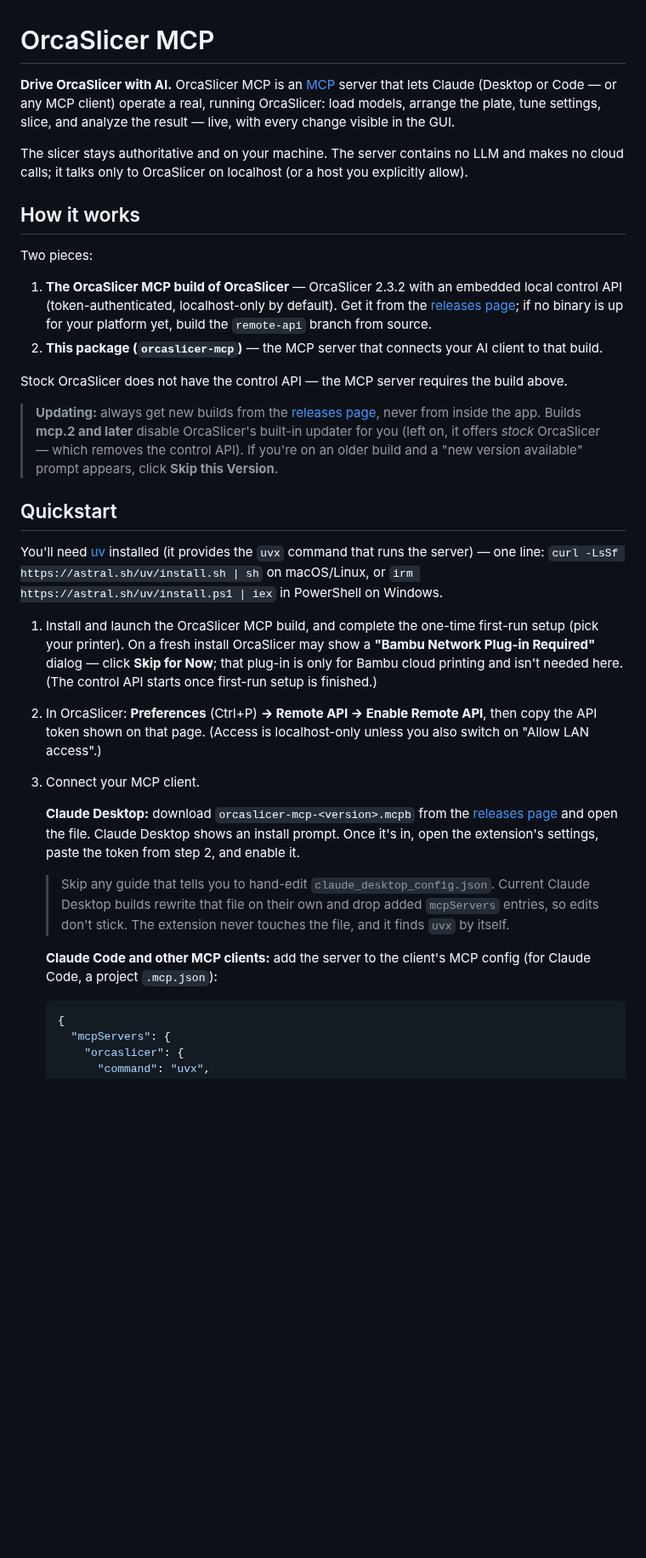
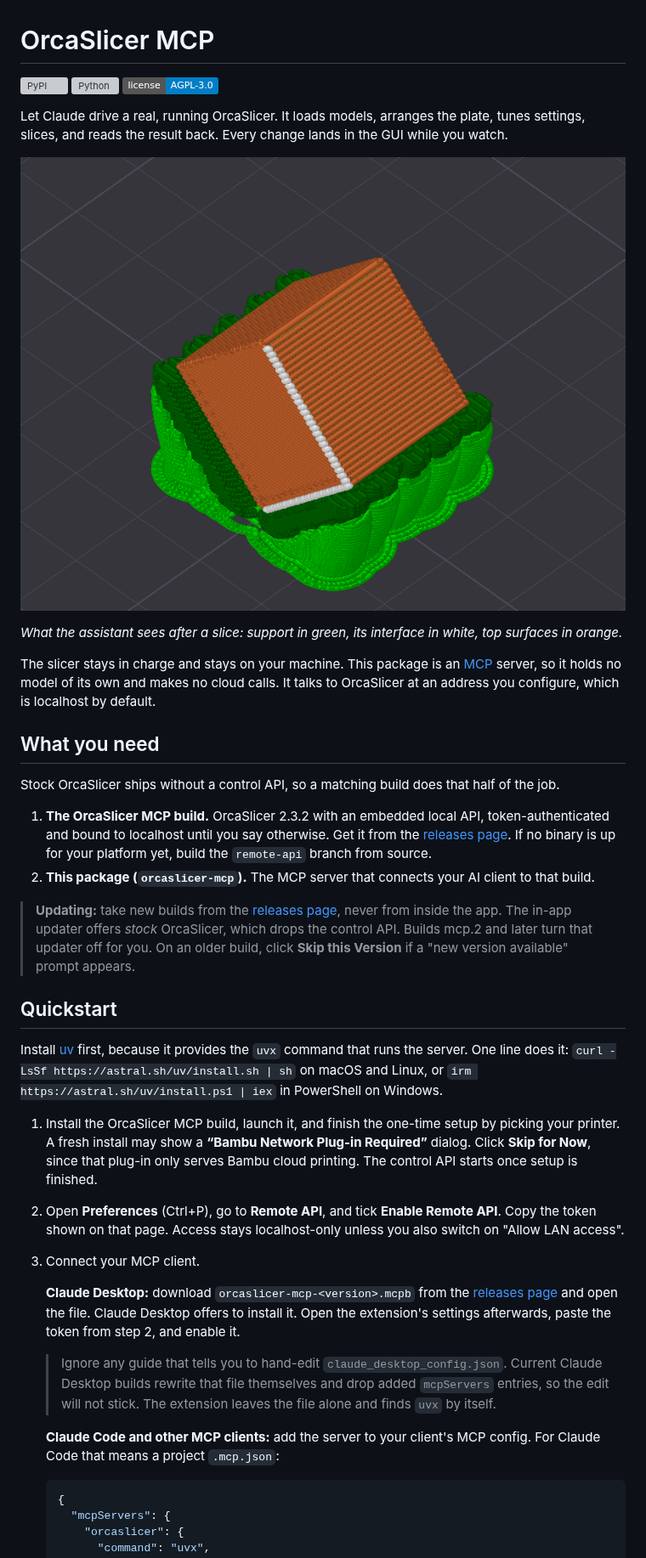
Before and after one commit to MaxEllis/orcaslicer-mcp, a Markdown page: README.md, the part around one of its changes. Shown at 85% size. GitHub-like rendering; pictures changed too: docs/images/preview-support.png (added); badges without logos; blank space fills up the shorter version; grey boxes are pictures that could not be loaded.

````diff
--- a/README.md
+++ b/README.md
@@ -1,33 +1,39 @@
 # OrcaSlicer MCP
 
-**Drive OrcaSlicer with AI.** OrcaSlicer MCP is an [MCP](https://modelcontextprotocol.io) server that lets Claude (Desktop or Code — or any MCP client) operate a real, running OrcaSlicer: load models, arrange the plate, tune settings, slice, and analyze the result — live, with every change visible in the GUI.
+[![PyPI](https://img.shields.io/pypi/v/orcaslicer-mcp)](https://pypi.org/project/orcaslicer-mcp/)
+[![Python](https://img.shields.io/pypi/pyversions/orcaslicer-mcp)](https://pypi.org/project/orcaslicer-mcp/)
+[![License](https://img.shields.io/badge/license-AGPL--3.0-blue)](LICENSE)
 
-The slicer stays authoritative and on your machine. The server contains no LLM and makes no cloud calls; it talks only to OrcaSlicer on localhost (or a host you explicitly allow).
+Let Claude drive a real, running OrcaSlicer. It loads models, arranges the plate, tunes settings, slices, and reads the result back. Every change lands in the GUI while you watch.
 
-## How it works
+![A sliced plate with support, rendered by OrcaSlicer itself over the control API](docs/images/preview-support.png)
 
-Two pieces:
+*What the assistant sees after a slice: support in green, its interface in white, top surfaces in orange.*
 
-1. **The OrcaSlicer MCP build of OrcaSlicer** — OrcaSlicer 2.3.2 with an embedded local control API (token-authenticated, localhost-only by default). Get it from the [releases page](https://github.com/maxellis/OrcaSlicer/releases); if no binary is up for your platform yet, build the `remote-api` branch from source.
-2. **This package (`orcaslicer-mcp`)** — the MCP server that connects your AI client to that build.
+The slicer stays in charge and stays on your machine. This package is an [MCP](https://modelcontextprotocol.io) server, so it holds no model of its own and makes no cloud calls. It talks to OrcaSlicer at an address you configure, which is localhost by default.
 
-Stock OrcaSlicer does not have the control API — the MCP server requires the build above.
+## What you need
 
-> **Updating:** always get new builds from the [releases page](https://github.com/maxellis/OrcaSlicer/releases), never from inside the app. Builds **mcp.2 and later** disable OrcaSlicer's built-in updater for you (left on, it offers *stock* OrcaSlicer — which removes the control API). If you're on an older build and a "new version available" prompt appears, click **Skip this Version**.
+Stock OrcaSlicer ships without a control API, so a matching build does that half of the job.
+
+1. **The OrcaSlicer MCP build.** OrcaSlicer 2.3.2 with an embedded local API, token-authenticated and bound to localhost until you say otherwise. Get it from the [releases page](https://github.com/maxellis/OrcaSlicer/releases). If no binary is up for your platform yet, build the `remote-api` branch from source.
+2. **This package (`orcaslicer-mcp`).** The MCP server that connects your AI client to that build.
+
+> **Updating:** take new builds from the [releases page](https://github.com/maxellis/OrcaSlicer/releases), never from inside the app. The in-app updater offers *stock* OrcaSlicer, which drops the control API. Builds mcp.2 and later turn that updater off for you. On an older build, click **Skip this Version** if a "new version available" prompt appears.
 
 ## Quickstart
 
-You'll need [uv](https://docs.astral.sh/uv/getting-started/installation/) installed (it provides the `uvx` command that runs the server) — one line: `curl -LsSf https://astral.sh/uv/install.sh | sh` on macOS/Linux, or `irm https://astral.sh/uv/install.ps1 | iex` in PowerShell on Windows.
+Install [uv](https://docs.astral.sh/uv/getting-started/installation/) first, because it provides the `uvx` command that runs the server. One line does it: `curl -LsSf https://astral.sh/uv/install.sh | sh` on macOS and Linux, or `irm https://astral.sh/uv/install.ps1 | iex` in PowerShell on Windows.
 
-1. Install and launch the OrcaSlicer MCP build, and complete the one-time first-run setup (pick your printer). On a fresh install OrcaSlicer may show a **"Bambu Network Plug-in Required"** dialog — click **Skip for Now**; that plug-in is only for Bambu cloud printing and isn't needed here. (The control API starts once first-run setup is finished.)
-2. In OrcaSlicer: **Preferences** (Ctrl+P) **→ Remote API → Enable Remote API**, then copy the API token shown on that page. (Access is localhost-only unless you also switch on "Allow LAN access".)
+1. Install the OrcaSlicer MCP build, launch it, and finish the one-time setup by picking your printer. A fresh install may show a **“Bambu Network Plug-in Required”** dialog. Click **Skip for Now**, since that plug-in only serves Bambu cloud printing. The control API starts once setup is finished.
+2. Open **Preferences** (Ctrl+P), go to **Remote API**, and tick **Enable Remote API**. Copy the token shown on that page. Access stays localhost-only unless you also switch on "Allow LAN access".
 3. Connect your MCP client.
 
-    **Claude Desktop:** download `orcaslicer-mcp-<version>.mcpb` from the [releases page](https://github.com/maxellis/orcaslicer-mcp/releases/latest) and open the file. Claude Desktop shows an install prompt. Once it's in, open the extension's settings, paste the token from step 2, and enable it.
+    **Claude Desktop:** download `orcaslicer-mcp-<version>.mcpb` from the [releases page](https://github.com/maxellis/orcaslicer-mcp/releases/latest) and open the file. Claude Desktop offers to install it. Open the extension's settings afterwards, paste the token from step 2, and enable it.
 
-    > Skip any guide that tells you to hand-edit `claude_desktop_config.json`. Current Claude Desktop builds rewrite that file on their own and drop added `mcpServers` entries, so edits don't stick. The extension never touches the file, and it finds `uvx` by itself.
+    > Ignore any guide that tells you to hand-edit `claude_desktop_config.json`. Current Claude Desktop builds rewrite that file themselves and drop added `mcpServers` entries, so the edit will not stick. The extension leaves the file alone and finds `uvx` by itself.
 
-    **Claude Code and other MCP clients:** add the server to the client's MCP config (for Claude Code, a project `.mcp.json`):
+    **Claude Code and other MCP clients:** add the server to your client's MCP config. For Claude Code that means a project `.mcp.json`:
 
     ```json
     {
````
Also changed, not shown: other parts of README.md (+40 -28 lines), docs/images/editor-plate.png (added).
